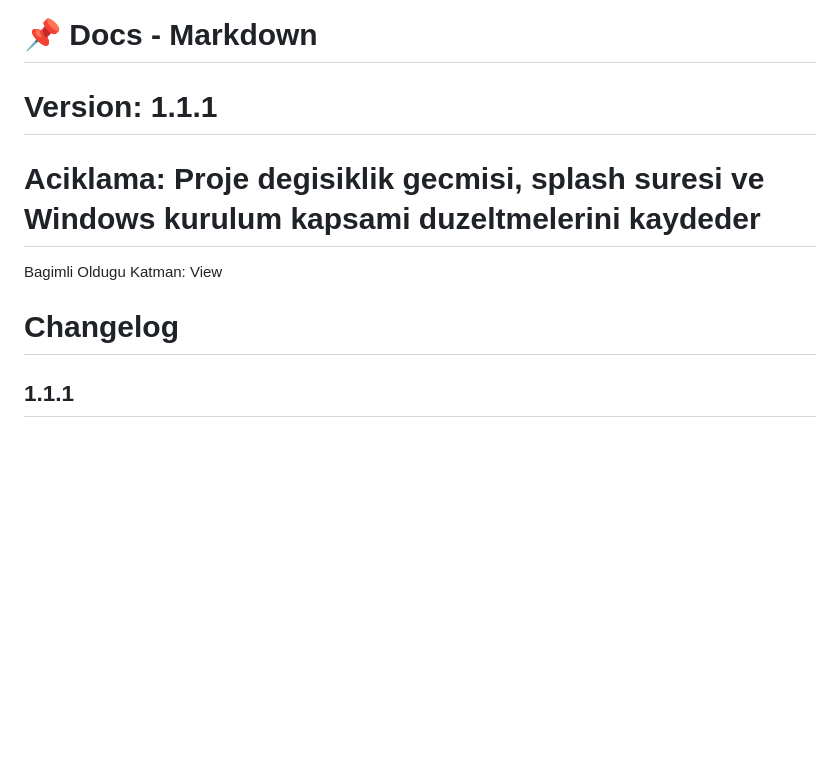
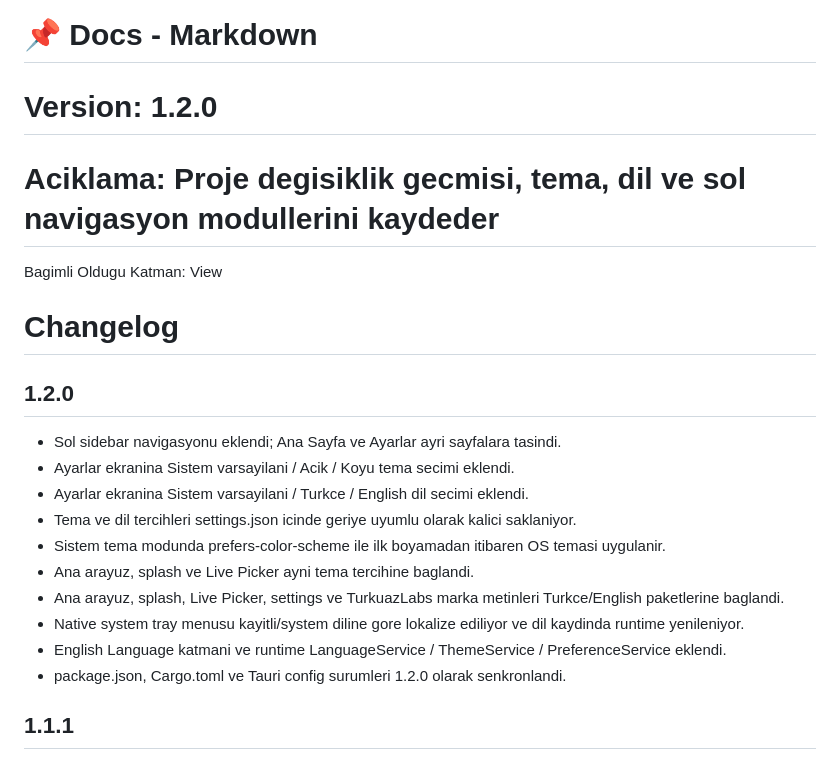
Before and after one commit to TurkuazLabs/PixelTone, a Markdown page: CHANGELOG.md, the part around the change. Rendered like a GitHub page; blank space fills up the shorter version.

Commit message:
docs: record v1.2.0 theme language and settings navigation

```diff
--- a/CHANGELOG.md
+++ b/CHANGELOG.md
@@ -1,12 +1,25 @@
 # 📄 Dosya Yolu: pixeltone/CHANGELOG.md
 # 📌 Amac: PixelTone surum degisikliklerini kaydetmek
 # 📌 Docs - Markdown
-# Version: 1.1.1
-# Aciklama: Proje degisiklik gecmisi, splash suresi ve Windows kurulum kapsami duzeltmelerini kaydeder
+# Version: 1.2.0
+# Aciklama: Proje degisiklik gecmisi, tema, dil ve sol navigasyon modullerini kaydeder
 
 Bagimli Oldugu Katman: View
 
 # Changelog
+
+## 1.2.0
+
+- Sol sidebar navigasyonu eklendi; Ana Sayfa ve Ayarlar ayri sayfalara tasindi.
+- Ayarlar ekranina Sistem varsayilani / Acik / Koyu tema secimi eklendi.
+- Ayarlar ekranina Sistem varsayilani / Turkce / English dil secimi eklendi.
+- Tema ve dil tercihleri settings.json icinde geriye uyumlu olarak kalici saklaniyor.
+- Sistem tema modunda prefers-color-scheme ile ilk boyamadan itibaren OS temasi uygulanir.
+- Ana arayuz, splash ve Live Picker ayni tema tercihine baglandi.
+- Ana arayuz, splash, Live Picker, settings ve TurkuazLabs marka metinleri Turkce/English paketlerine baglandi.
+- Native system tray menusu kayitli/system diline gore lokalize ediliyor ve dil kaydinda runtime yenileniyor.
+- English Language katmani ve runtime LanguageService / ThemeService / PreferenceService eklendi.
+- package.json, Cargo.toml ve Tauri config surumleri 1.2.0 olarak senkronlandi.
 
 ## 1.1.1
 
```
